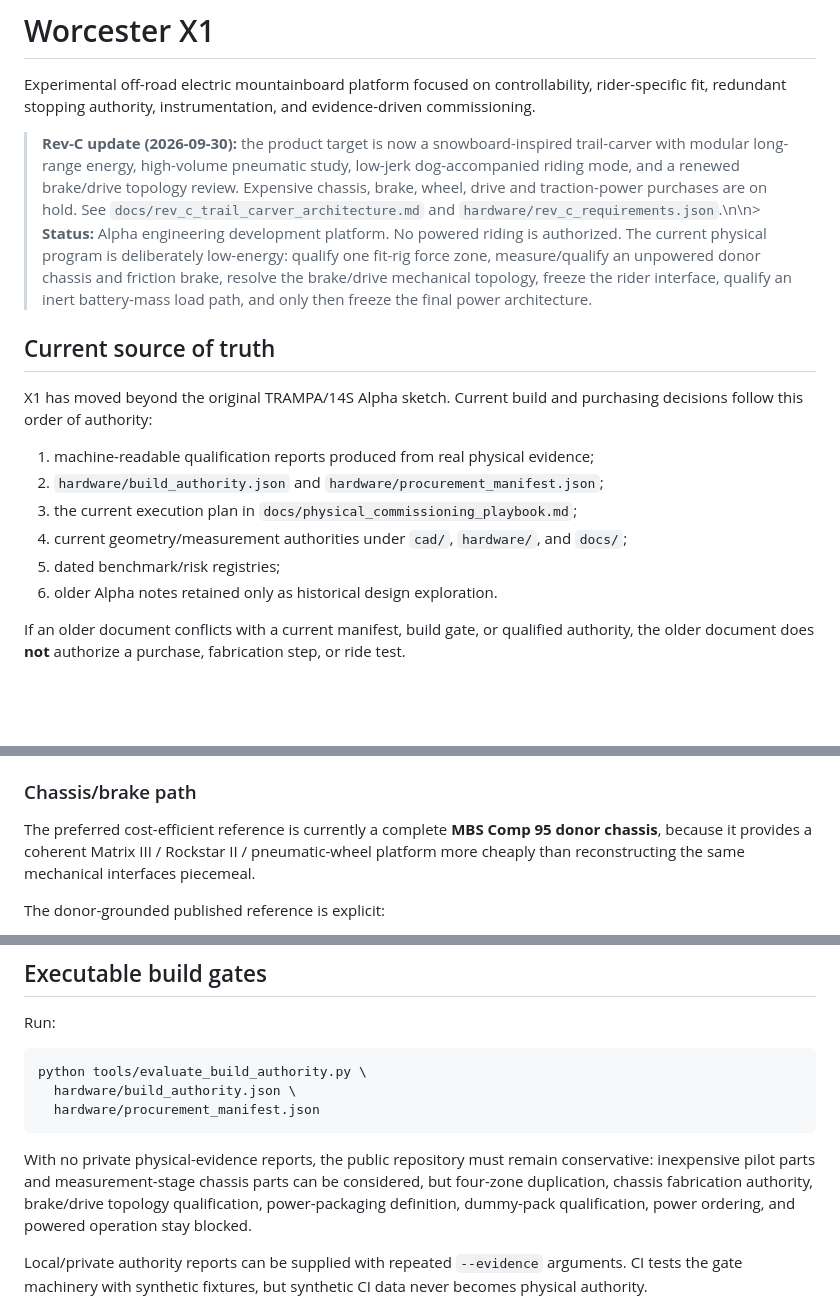
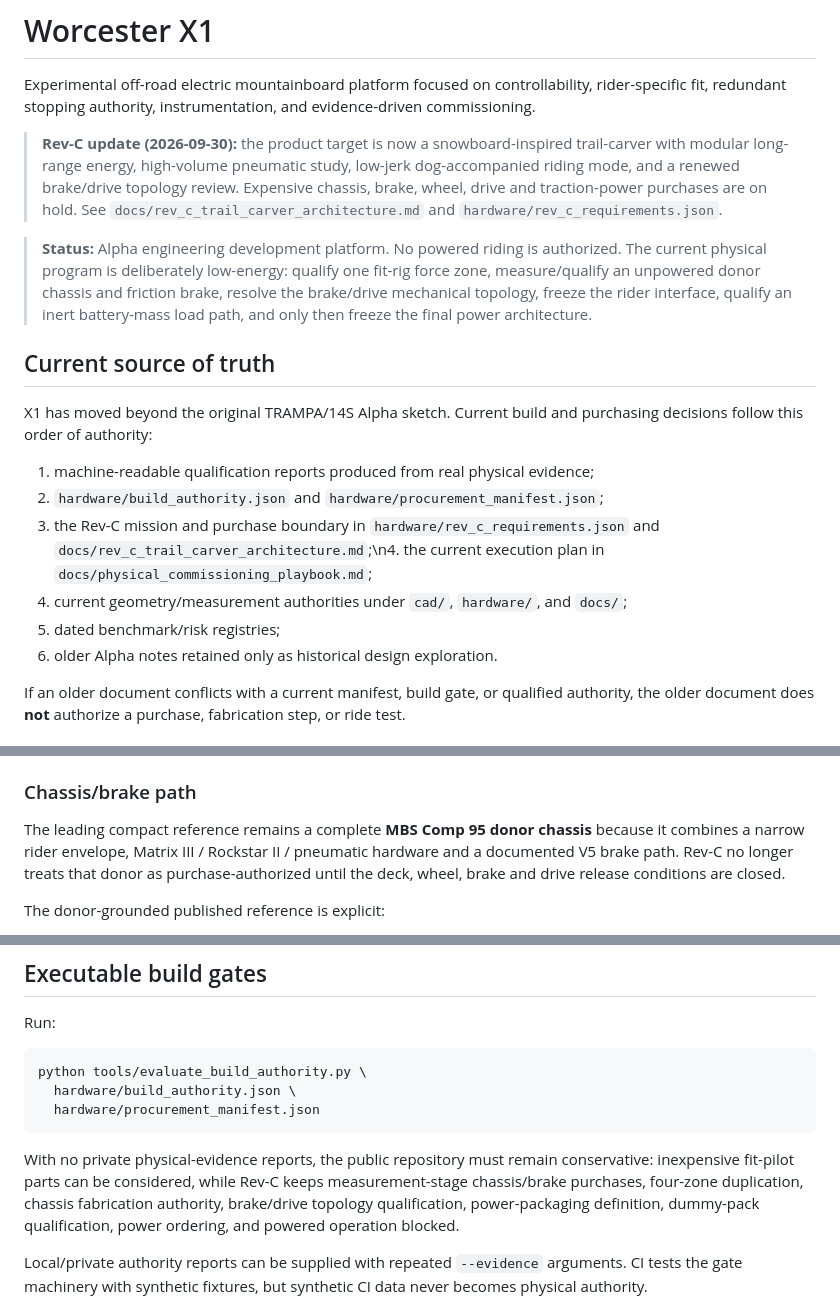
Before and after one commit to sidhulyalkar/worcester-longboard, a Markdown page: README.md, 3 parts joined by grey strips. GitHub-like rendering; blank space fills up the shorter version.

Commit message:
docs: make Rev-C authority and purchase hold unambiguous

````diff
--- a/README.md
+++ b/README.md
@@ -2,7 +2,9 @@
 
 Experimental off-road electric mountainboard platform focused on controllability, rider-specific fit, redundant stopping authority, instrumentation, and evidence-driven commissioning.
 
-> **Rev-C update (2026-09-30):** the product target is now a snowboard-inspired trail-carver with modular long-range energy, high-volume pneumatic study, low-jerk dog-accompanied riding mode, and a renewed brake/drive topology review. Expensive chassis, brake, wheel, drive and traction-power purchases are on hold. See `docs/rev_c_trail_carver_architecture.md` and `hardware/rev_c_requirements.json`.\n\n> **Status:** Alpha engineering development platform. No powered riding is authorized. The current physical program is deliberately low-energy: qualify one fit-rig force zone, measure/qualify an unpowered donor chassis and friction brake, resolve the brake/drive mechanical topology, freeze the rider interface, qualify an inert battery-mass load path, and only then freeze the final power architecture.
+> **Rev-C update (2026-09-30):** the product target is now a snowboard-inspired trail-carver with modular long-range energy, high-volume pneumatic study, low-jerk dog-accompanied riding mode, and a renewed brake/drive topology review. Expensive chassis, brake, wheel, drive and traction-power purchases are on hold. See `docs/rev_c_trail_carver_architecture.md` and `hardware/rev_c_requirements.json`.
+
+> **Status:** Alpha engineering development platform. No powered riding is authorized. The current physical program is deliberately low-energy: qualify one fit-rig force zone, measure/qualify an unpowered donor chassis and friction brake, resolve the brake/drive mechanical topology, freeze the rider interface, qualify an inert battery-mass load path, and only then freeze the final power architecture.
 
 ## Current source of truth
 
@@ -10,10 +12,10 @@ X1 has moved beyond the original TRAMPA/14S Alpha sketch. Current build and purc
 
 1. machine-readable qualification reports produced from real physical evidence;
 2. `hardware/build_authority.json` and `hardware/procurement_manifest.json`;
-3. the current execution plan in `docs/physical_commissioning_playbook.md`;
+3. the Rev-C mission and purchase boundary in `hardware/rev_c_requirements.json` and `docs/rev_c_trail_carver_architecture.md`;\n4. the current execution plan in `docs/physical_commissioning_playbook.md`;
 4. current geometry/measurement authorities under `cad/`, `hardware/`, and `docs/`;
-5. dated benchmark/risk registries;
-6. older Alpha notes retained only as historical design exploration.
+6. dated benchmark/risk registries;
+7. older Alpha notes retained only as historical design exploration.
 
 If an older document conflicts with a current manifest, build gate, or qualified authority, the older document does **not** authorize a purchase, fabrication step, or ride test.
 
@@ -61,7 +63,7 @@ The fit layer intentionally supports independent left/right foot dimensions, yaw
 
 ### Chassis/brake path
 
-The preferred cost-efficient reference is currently a complete **MBS Comp 95 donor chassis**, because it provides a coherent Matrix III / Rockstar II / pneumatic-wheel platform more cheaply than reconstructing the same mechanical interfaces piecemeal.
+The leading compact reference remains a complete **MBS Comp 95 donor chassis** because it combines a narrow rider envelope, Matrix III / Rockstar II / pneumatic hardware and a documented V5 brake path. Rev-C no longer treats that donor as purchase-authorized until the deck, wheel, brake and drive release conditions are closed.
 
 The donor-grounded published reference is explicit:
 
@@ -136,7 +138,7 @@ python tools/evaluate_build_authority.py \
   hardware/procurement_manifest.json
 ```
 
-With no private physical-evidence reports, the public repository must remain conservative: inexpensive pilot parts and measurement-stage chassis parts can be considered, but four-zone duplication, chassis fabrication authority, brake/drive topology qualification, power-packaging definition, dummy-pack qualification, power ordering, and powered operation stay blocked.
+With no private physical-evidence reports, the public repository must remain conservative: inexpensive fit-pilot parts can be considered, while Rev-C keeps measurement-stage chassis/brake purchases, four-zone duplication, chassis fabrication authority, brake/drive topology qualification, power-packaging definition, dummy-pack qualification, power ordering, and powered operation blocked.
 
 Local/private authority reports can be supplied with repeated `--evidence` arguments. CI tests the gate machinery with synthetic fixtures, but synthetic CI data never becomes physical authority.
 
````
